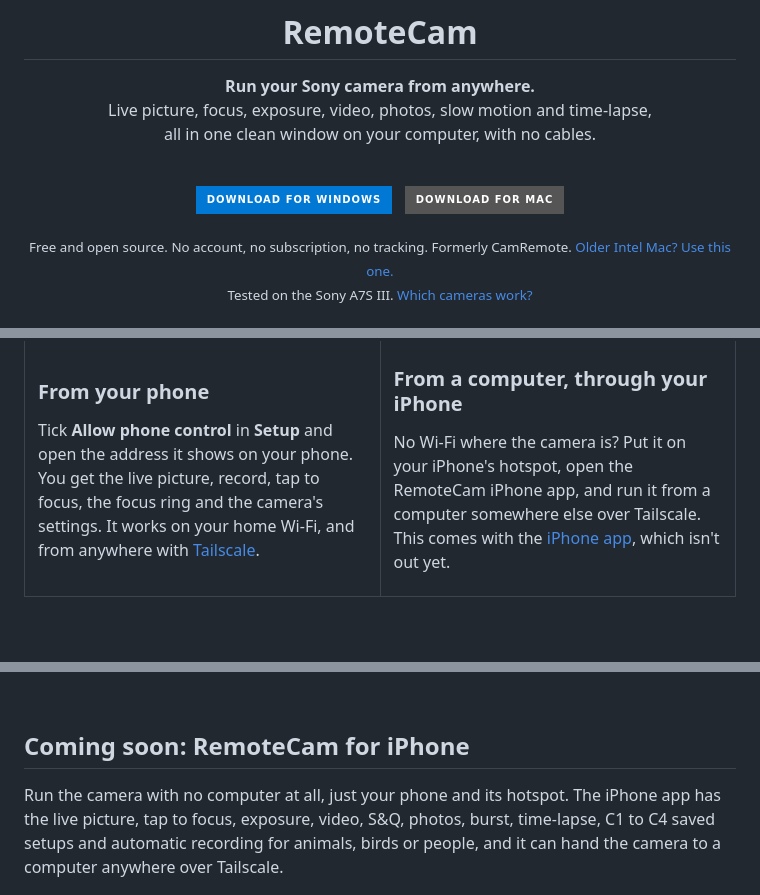
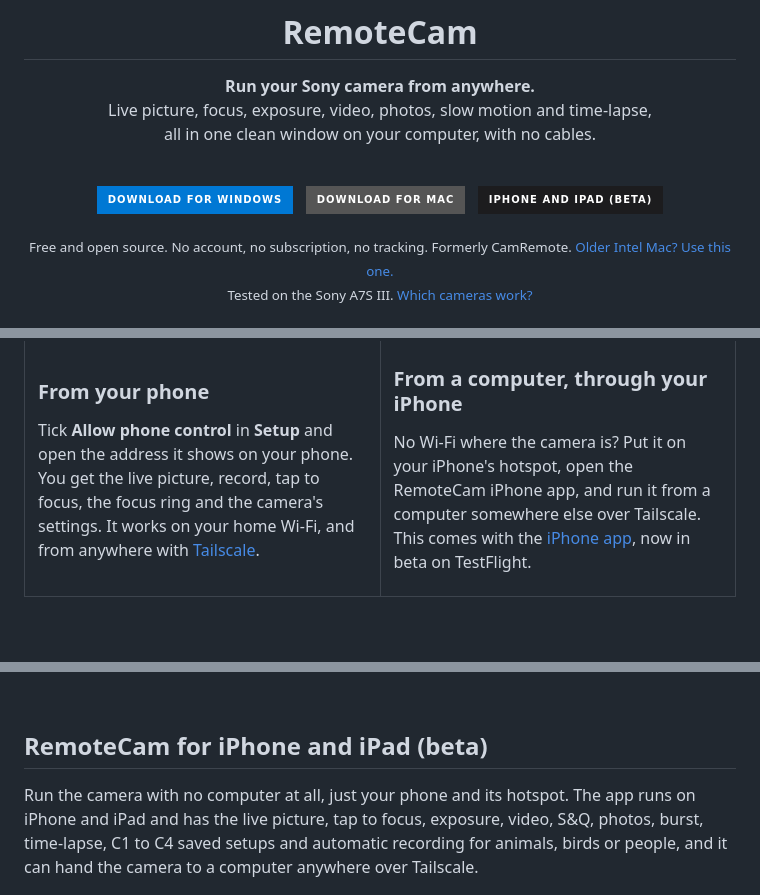
Before and after one commit to RemingtonWilcox/CamRemote, a Markdown page: README.md, 3 parts joined by grey strips. Drawn GitHub-style; badges without logos.

Commit message:
README: the iPhone and iPad beta is on TestFlight
Co-Authored-By: Claude Opus 5.5 <noreply@anthropic.com>

```diff
--- a/README.md
+++ b/README.md
@@ -13,6 +13,8 @@ all in one clean window on your computer, with no cables.
 <a href="https://github.com/RemingtonWilcox/RemoteCam/releases/latest/download/CamRemote-Windows-Setup.exe"><img src="https://img.shields.io/badge/Download_for_Windows-0078D4?style=for-the-badge" alt="Download for Windows" height="44" /></a>
 &nbsp;
 <a href="https://github.com/RemingtonWilcox/RemoteCam/releases/latest/download/CamRemote-Mac-AppleSilicon.dmg"><img src="https://img.shields.io/badge/Download_for_Mac-555555?style=for-the-badge" alt="Download for Mac" height="44" /></a>
+&nbsp;
+<a href="https://testflight.apple.com/join/ck3rFy8f"><img src="https://img.shields.io/badge/iPhone_and_iPad_(beta)-1C1C1E?style=for-the-badge" alt="Get the iPhone and iPad beta on TestFlight" height="44" /></a>
 
 <sub>Free and open source. No account, no subscription, no tracking. Formerly CamRemote. <a href="https://github.com/RemingtonWilcox/RemoteCam/releases/latest/download/CamRemote-Mac-Intel.dmg">Older Intel Mac? Use this one.</a></sub><br>
 <sub>Tested on the Sony A7S III. <a href="#which-cameras-work">Which cameras work?</a></sub>
@@ -101,7 +103,7 @@ Tick **Allow phone control** in **Setup** and open the address it shows on your
 
 ### From a computer, through your iPhone
 
-No Wi-Fi where the camera is? Put it on your iPhone's hotspot, open the RemoteCam iPhone app, and run it from a computer somewhere else over Tailscale. This comes with the [iPhone app](#coming-soon-remotecam-for-iphone), which isn't out yet.
+No Wi-Fi where the camera is? Put it on your iPhone's hotspot, open the RemoteCam iPhone app, and run it from a computer somewhere else over Tailscale. This comes with the [iPhone app](#remotecam-for-iphone-and-ipad-beta), now in beta on TestFlight.
 
 </td>
 </tr>
@@ -151,9 +153,9 @@ Here it has spotted the egret, started recording, put a green box around it and
 
 <br>
 
-## Coming soon: RemoteCam for iPhone
+## RemoteCam for iPhone and iPad (beta)
 
-Run the camera with no computer at all, just your phone and its hotspot. The iPhone app has the live picture, tap to focus, exposure, video, S&Q, photos, burst, time-lapse, C1 to C4 saved setups and automatic recording for animals, birds or people, and it can hand the camera to a computer anywhere over Tailscale.
+Run the camera with no computer at all, just your phone and its hotspot. The app runs on iPhone and iPad and has the live picture, tap to focus, exposure, video, S&Q, photos, burst, time-lapse, C1 to C4 saved setups and automatic recording for animals, birds or people, and it can hand the camera to a computer anywhere over Tailscale.
 
 <p align="center">
 <img src="docs/iphone.jpg" alt="RemoteCam for iPhone three ways: recording 60p at a bird feeder with the C1 to C4 setups below, the time-lapse planner set to two hours at one photo every 5 seconds for a one-minute clip, and Computer control on while a computer runs the camera at 120p" width="860" />
```
Also changed, not shown: other parts of README.md (+4 -4 lines).
